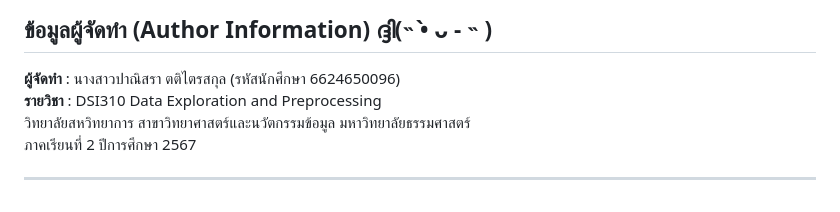
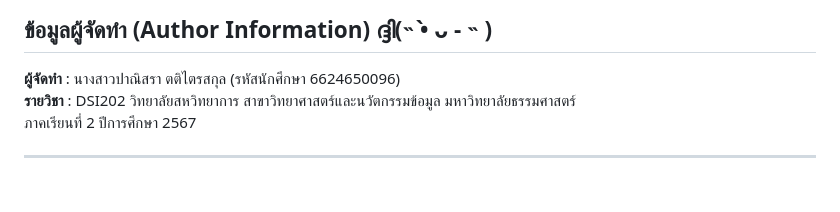
Before and after one commit to Panitsara29/DSI202_2025, a Markdown page: README.md, the part around the change. Drawn GitHub-style.

```diff
--- a/README.md
+++ b/README.md
@@ -202,7 +202,7 @@ IMSUK มีบทบาทสำคัญในการลดปริมา
 ## ข้อมูลผู้จัดทำ (Author Information) ദ്ദി(˵ •̀ ᴗ - ˵ )
 
 **ผู้จัดทำ** : นางสาวปาณิสรา ตติไตรสกุล (รหัสนักศึกษา 6624650096)
-**รายวิชา** : DSI310 Data Exploration and Preprocessing
+**รายวิชา** : DSI202
 วิทยาลัยสหวิทยาการ สาขาวิทยาศาสตร์และนวัตกรรมข้อมูล มหาวิทยาลัยธรรมศาสตร์
 ภาคเรียนที่ 2 ปีการศึกษา 2567
 
```
